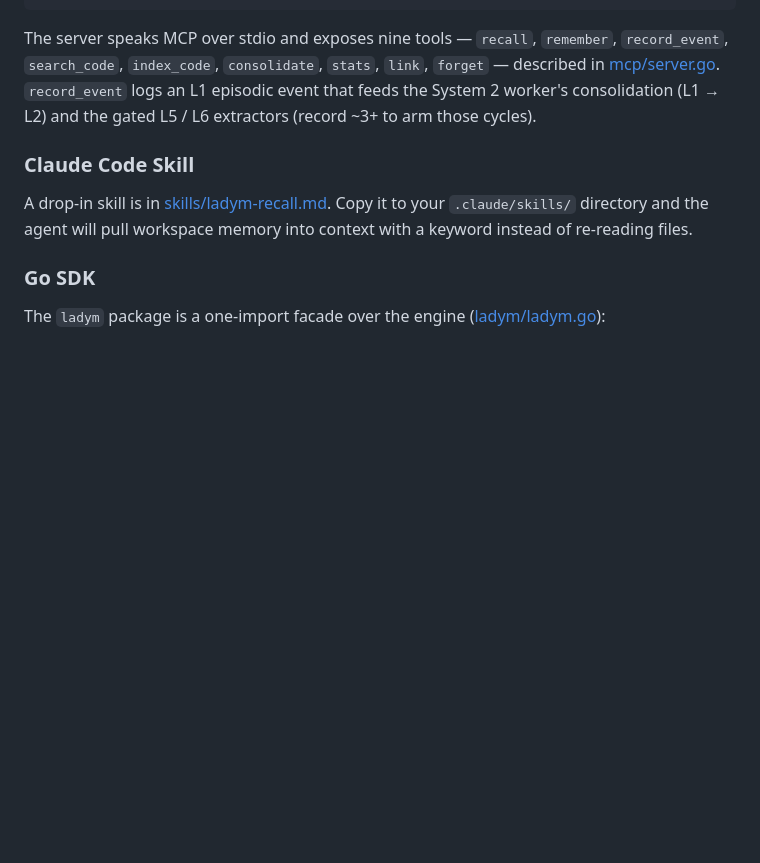
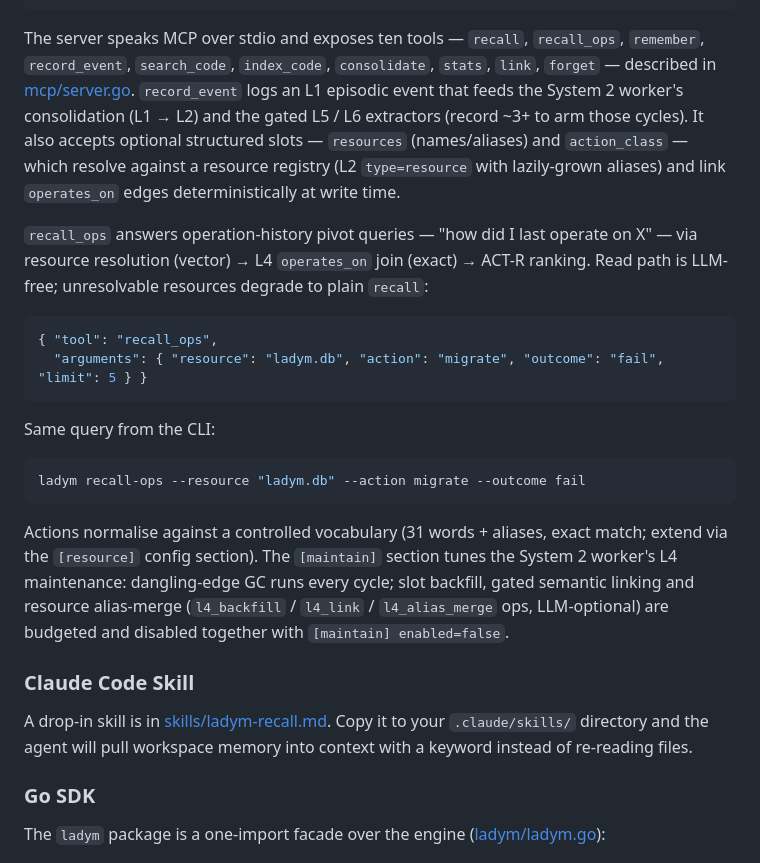
Before and after one commit to ProjAnvil/LadyM, a Markdown page: README.md, the part around the change. Rendered like a GitHub page; blank space fills up the shorter version.

Commit message:
docs: recall_ops operation-history retrieval + L4 maintenance (task 21)

````diff
--- a/README.md
+++ b/README.md
@@ -184,11 +184,35 @@ Add to your MCP client config:
 }
 ```
 
-The server speaks MCP over stdio and exposes nine tools — `recall`, `remember`,
-`record_event`, `search_code`, `index_code`, `consolidate`, `stats`, `link`,
+The server speaks MCP over stdio and exposes ten tools — `recall`, `recall_ops`,
+`remember`, `record_event`, `search_code`, `index_code`, `consolidate`, `stats`, `link`,
 `forget` — described in [mcp/server.go](mcp/server.go). `record_event` logs an L1
 episodic event that feeds the System 2 worker's consolidation (L1 → L2) and the
-gated L5 / L6 extractors (record ~3+ to arm those cycles).
+gated L5 / L6 extractors (record ~3+ to arm those cycles). It also accepts optional
+structured slots — `resources` (names/aliases) and `action_class` — which resolve
+against a resource registry (L2 `type=resource` with lazily-grown aliases) and link
+`operates_on` edges deterministically at write time.
+
+`recall_ops` answers operation-history pivot queries — "how did I last operate on X" —
+via resource resolution (vector) → L4 `operates_on` join (exact) → ACT-R ranking.
+Read path is LLM-free; unresolvable resources degrade to plain `recall`:
+
+```json
+{ "tool": "recall_ops",
+  "arguments": { "resource": "ladym.db", "action": "migrate", "outcome": "fail", "limit": 5 } }
+```
+
+Same query from the CLI:
+
+```bash
+ladym recall-ops --resource "ladym.db" --action migrate --outcome fail
+```
+
+Actions normalise against a controlled vocabulary (31 words + aliases, exact match;
+extend via the `[resource]` config section). The `[maintain]` section tunes the System 2
+worker's L4 maintenance: dangling-edge GC runs every cycle; slot backfill, gated
+semantic linking and resource alias-merge (`l4_backfill` / `l4_link` / `l4_alias_merge`
+ops, LLM-optional) are budgeted and disabled together with `[maintain] enabled=false`.
 
 ### Claude Code Skill
 
````
Also changed, not shown: ARCHITECTURE.md (+43 -8 lines), README.zh-CN.md (+26 -5 lines).
